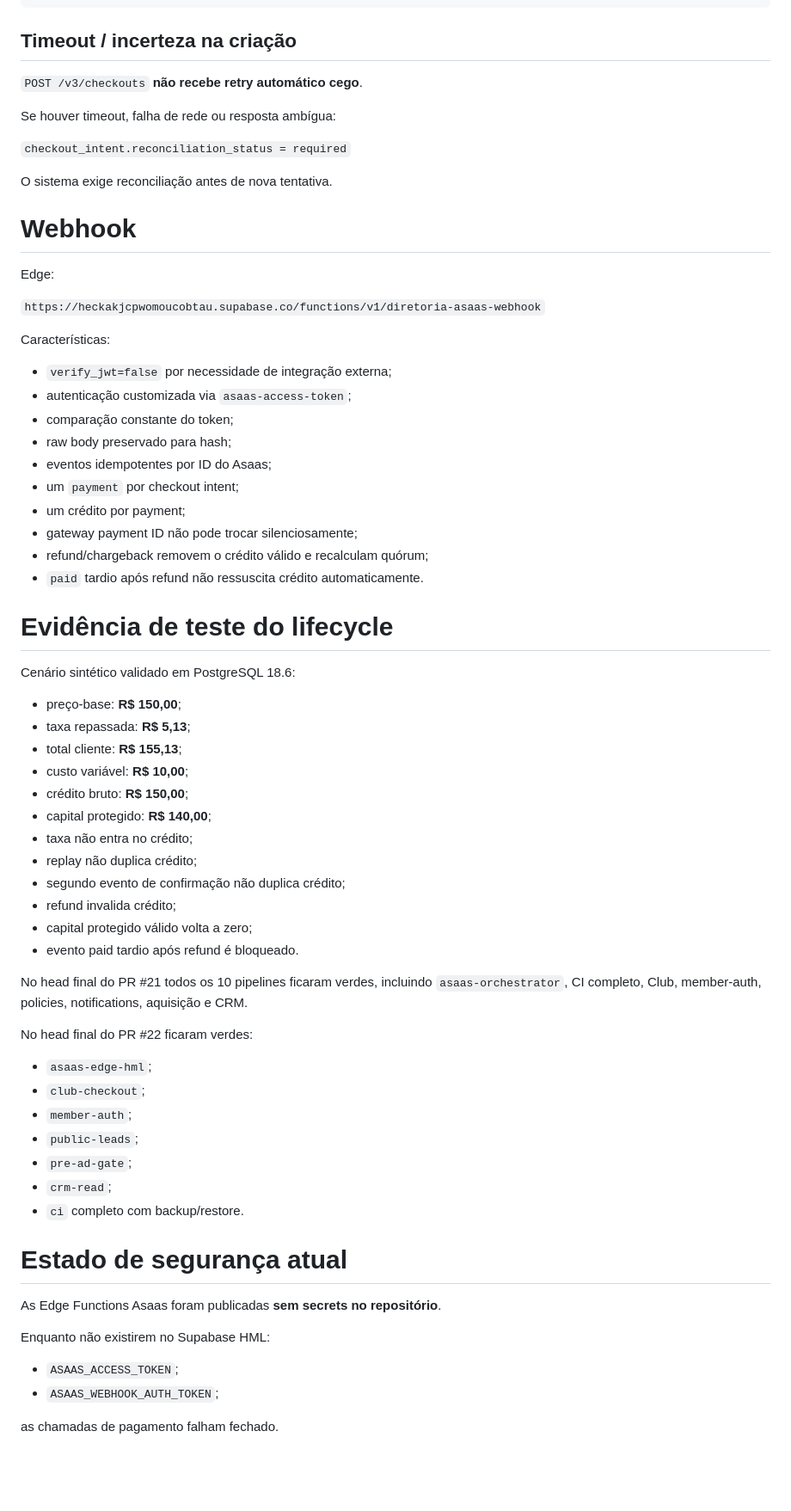
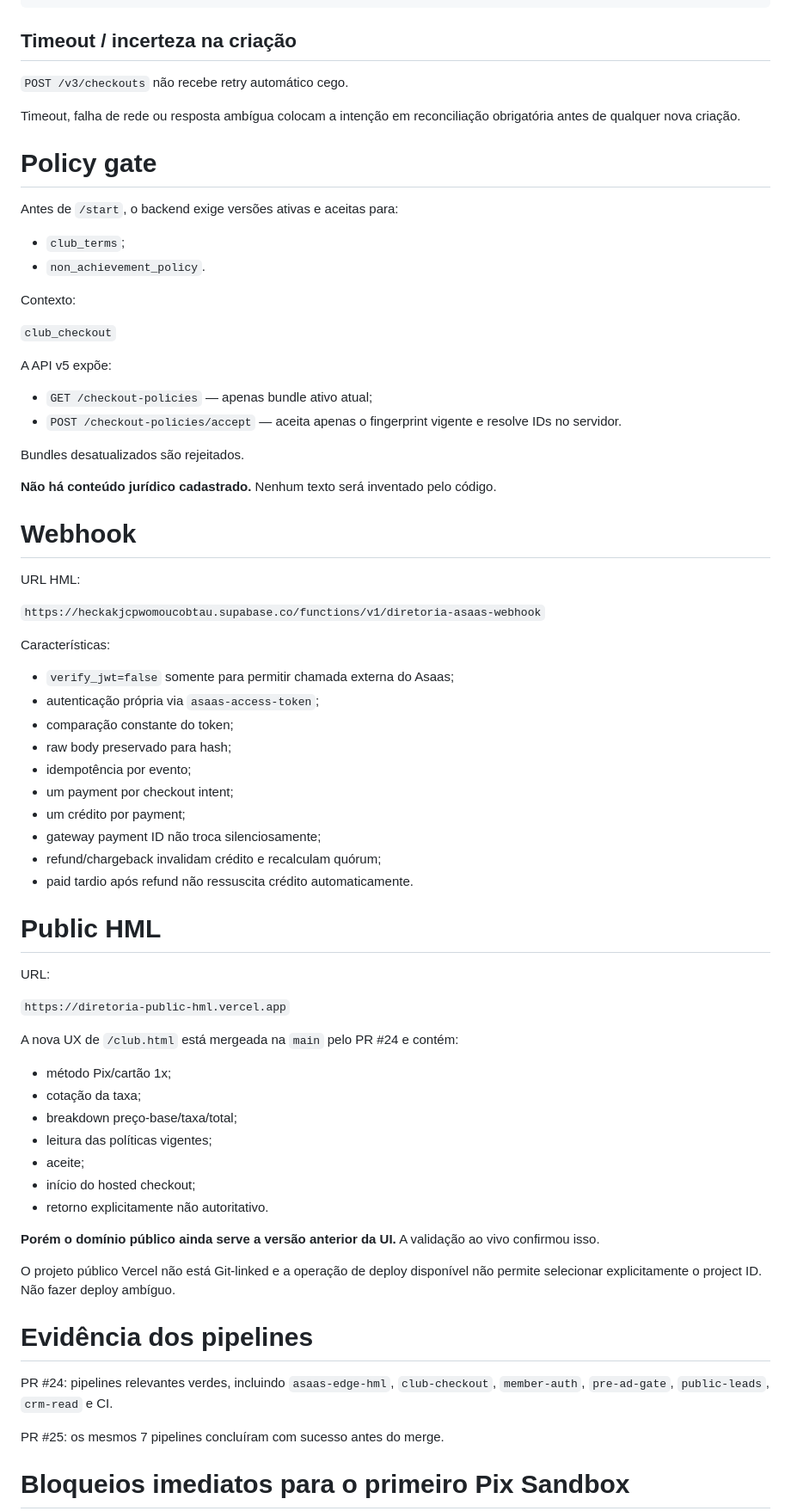
Before and after one commit to squalmg/diretoria, a Markdown page: relatorios/STATUS-ATUAL.md, the part around one of its changes. Shown at 86% size. Rendered like a GitHub page; blank space fills up the shorter version.

Commit message:
docs: atualizar status Asaas HML após checkpoint

```diff
--- a/relatorios/STATUS-ATUAL.md
+++ b/relatorios/STATUS-ATUAL.md
@@ -124,70 +168,74 @@ quórum recalculado
 
 ## Timeout / incerteza na criação
 
-`POST /v3/checkouts` **não recebe retry automático cego**.
+`POST /v3/checkouts` não recebe retry automático cego.
 
-Se houver timeout, falha de rede ou resposta ambígua:
+Timeout, falha de rede ou resposta ambígua colocam a intenção em reconciliação obrigatória antes de qualquer nova criação.
 
-`checkout_intent.reconciliation_status = required`
+# Policy gate
 
-O sistema exige reconciliação antes de nova tentativa.
+Antes de `/start`, o backend exige versões ativas e aceitas para:
+
+- `club_terms`;
+- `non_achievement_policy`.
+
+Contexto:
+
+`club_checkout`
+
+A API v5 expõe:
+
+- `GET /checkout-policies` — apenas bundle ativo atual;
+- `POST /checkout-policies/accept` — aceita apenas o fingerprint vigente e resolve IDs no servidor.
+
+Bundles desatualizados são rejeitados.
+
+**Não há conteúdo jurídico cadastrado.** Nenhum texto será inventado pelo código.
 
 # Webhook
 
-Edge:
+URL HML:
 
 `https://heckakjcpwomoucobtau.supabase.co/functions/v1/diretoria-asaas-webhook`
 
 Características:
 
-- `verify_jwt=false` por necessidade de integração externa;
-- autenticação customizada via `asaas-access-token`;
+- `verify_jwt=false` somente para permitir chamada externa do Asaas;
+- autenticação própria via `asaas-access-token`;
 - comparação constante do token;
 - raw body preservado para hash;
-- eventos idempotentes por ID do Asaas;
-- um `payment` por checkout intent;
+- idempotência por evento;
+- um payment por checkout intent;
 - um crédito por payment;
-- gateway payment ID não pode trocar silenciosamente;
-- refund/chargeback removem o crédito válido e recalculam quórum;
-- `paid` tardio após refund não ressuscita crédito automaticamente.
+- gateway payment ID não troca silenciosamente;
+- refund/chargeback invalidam crédito e recalculam quórum;
+- paid tardio após refund não ressuscita crédito automaticamente.
 
-# Evidência de teste do lifecycle
+# Public HML
 
-Cenário sintético validado em PostgreSQL 18.6:
+URL:
 
-- preço-base: **R$ 150,00**;
-- taxa repassada: **R$ 5,13**;
-- total cliente: **R$ 155,13**;
-- custo variável: **R$ 10,00**;
-- crédito bruto: **R$ 150,00**;
-- capital protegido: **R$ 140,00**;
-- taxa não entra no crédito;
-- replay não duplica crédito;
-- segundo evento de confirmação não duplica crédito;
-- refund invalida crédito;
-- capital protegido válido volta a zero;
-- evento paid tardio após refund é bloqueado.
+`https://diretoria-public-hml.vercel.app`
 
-No head final do PR #21 todos os 10 pipelines ficaram verdes, incluindo `asaas-orchestrator`, CI completo, Club, member-auth, policies, notifications, aquisição e CRM.
+A nova UX de `/club.html` está mergeada na `main` pelo PR #24 e contém:
 
-No head final do PR #22 ficaram verdes:
+- método Pix/cartão 1x;
+- cotação da taxa;
+- breakdown preço-base/taxa/total;
+- leitura das políticas vigentes;
+- aceite;
+- início do hosted checkout;
+- retorno explicitamente não autoritativo.
 
-- `asaas-edge-hml`;
-- `club-checkout`;
-- `member-auth`;
-- `public-leads`;
-- `pre-ad-gate`;
-- `crm-read`;
-- `ci` completo com backup/restore.
+**Porém o domínio público ainda serve a versão anterior da UI.** A validação ao vivo confirmou isso.
 
-# Estado de segurança atual
+O projeto público Vercel não está Git-linked e a operação de deploy disponível não permite selecionar explicitamente o project ID. Não fazer deploy ambíguo.
 
-As Edge Functions Asaas foram publicadas **sem secrets no repositório**.
+# Evidência dos pipelines
 
-Enquanto não existirem no Supabase HML:
+PR #24: pipelines relevantes verdes, incluindo `asaas-edge-hml`, `club-checkout`, `member-auth`, `pre-ad-gate`, `public-leads`, `crm-read` e CI.
 
-- `ASAAS_ACCESS_TOKEN`;
-- `ASAAS_WEBHOOK_AUTH_TOKEN`;
+PR #25: os mesmos 7 pipelines concluíram com sucesso antes do merge.
 
-as chamadas de pagamento falham fechado.
+# Bloqueios imediatos para o primeiro Pix Sandbox
 
```
Also changed, not shown: other parts of relatorios/STATUS-ATUAL.md (+111 -73 lines).
